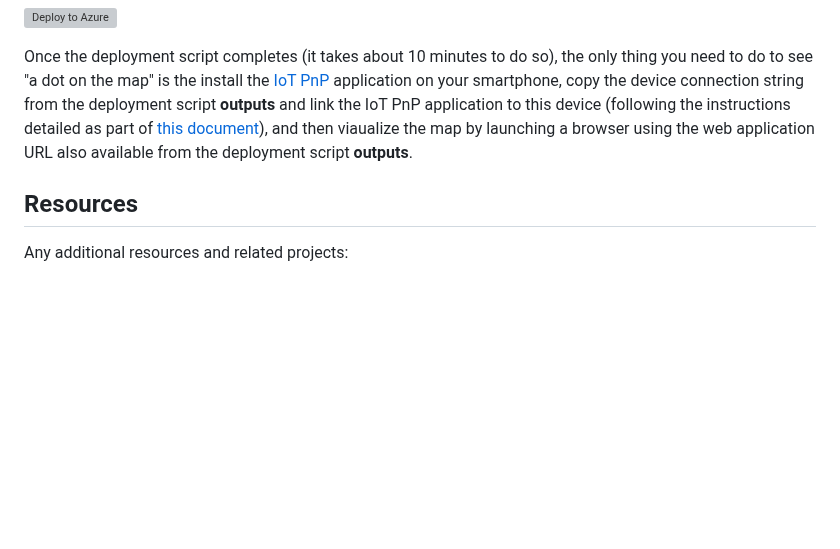
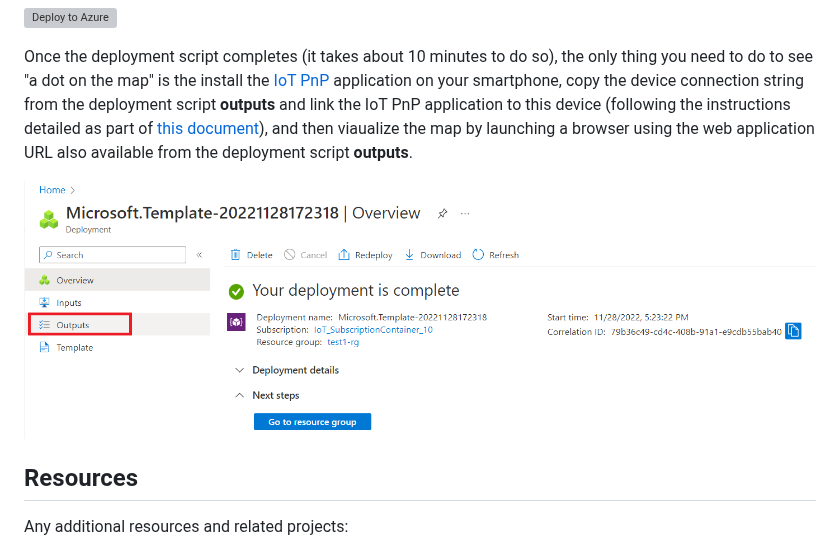
Before and after one commit to Azure-Samples/azuremaps-indoor-realtime-position-tracking, a Markdown page: README.md, the part around the change. Rendered like a GitHub page; pictures changed too: images/postdeployment_script_outputs.png (added); blank space fills up the shorter version; grey boxes are pictures that could not be loaded.

Commit message:
Adding post deployment script image

```diff
--- a/README.md
+++ b/README.md
@@ -61,6 +61,8 @@ We also have a demo path based on <strong>IoT Hub</strong> so that you can have
 
 Once the deployment script completes (it takes about 10 minutes to do so), the only thing you need to do to see "a dot on the map" is the install the [IoT PnP](https://learn.microsoft.com/en-us/azure/iot-fundamentals/iot-phone-app-how-to) application on your smartphone, copy the device connection string from the deployment script <strong>outputs</strong> and link the IoT PnP application to this device (following the instructions detailed as part of [this document]((docs/Indoor%20real-time%20position%20tracking%20using%20Azure%20Maps%20and%20IoT%20Hub%20-%20Deployment%20Instructions.pdf))), and then viaualize the map by launching a browser using the web application URL also available from the deployment script <strong>outputs</strong>.
 
+![](images/postdeployment_script_outputs.png)
+
 ## Resources
 
 Any additional resources and related projects:
```
